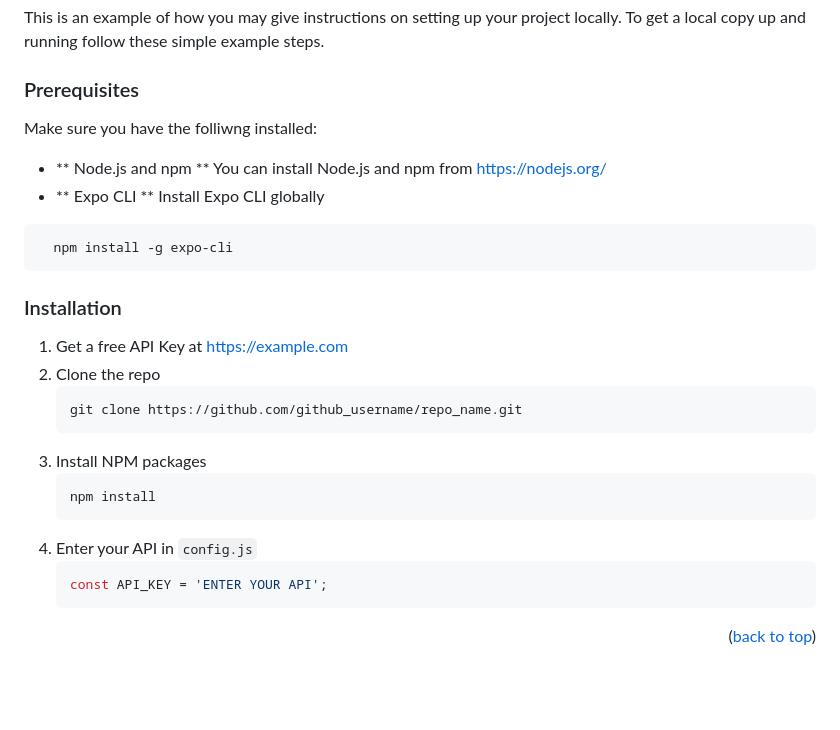
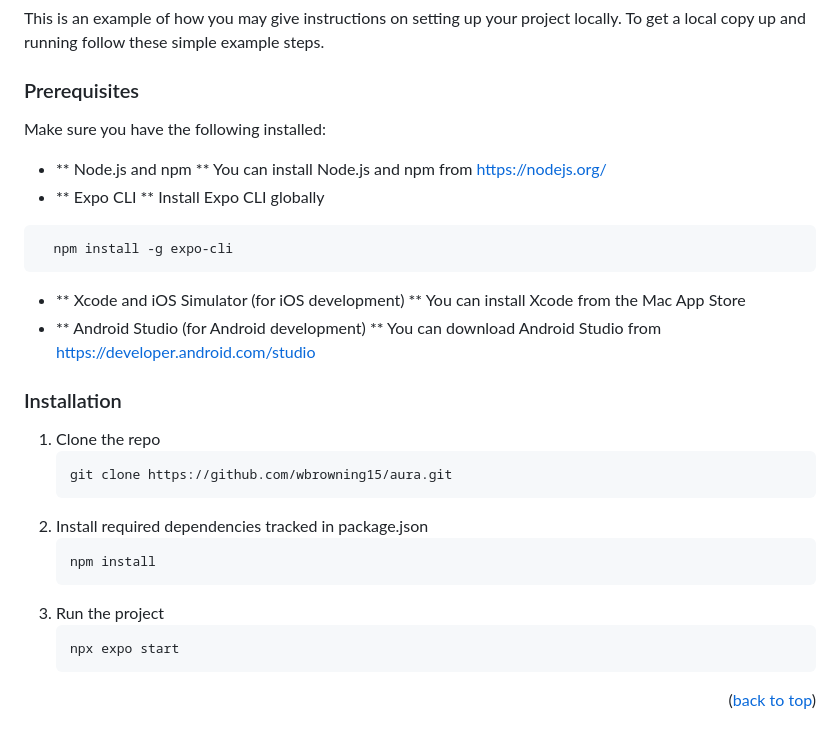
Before and after one commit to wbrowning15/Decibel, a Markdown page: README.md, the part around the change. GitHub-like rendering; blank space fills up the shorter version.

````diff
--- a/README.md
+++ b/README.md
@@ -34,26 +34,28 @@ To get a local copy up and running follow these simple example steps.
 
 ### Prerequisites
 
-Make sure you have the folliwng installed:
+Make sure you have the following installed:
 - ** Node.js and npm ** You can install Node.js and npm from [https://nodejs.org/](https://nodejs.org/)
 - ** Expo CLI ** Install Expo CLI globally
 ```sh
   npm install -g expo-cli
 ```
+- ** Xcode and iOS Simulator (for iOS development) ** You can install Xcode from the Mac App Store
+- ** Android Studio (for Android development) ** You can download Android Studio from https://developer.android.com/studio
+
 ### Installation
 
-1. Get a free API Key at [https://example.com](https://example.com)
-2. Clone the repo
+1. Clone the repo
    ```sh
-   git clone https://github.com/github_username/repo_name.git
+   git clone https://github.com/wbrowning15/aura.git
    ```
-3. Install NPM packages
+2. Install required dependencies tracked in package.json
    ```sh
    npm install
    ```
-4. Enter your API in `config.js`
-   ```js
-   const API_KEY = 'ENTER YOUR API';
+3. Run the project
+   ```sh
+   npx expo start
    ```
 
 <p align="right">(<a href="#readme-top">back to top</a>)</p>
````
